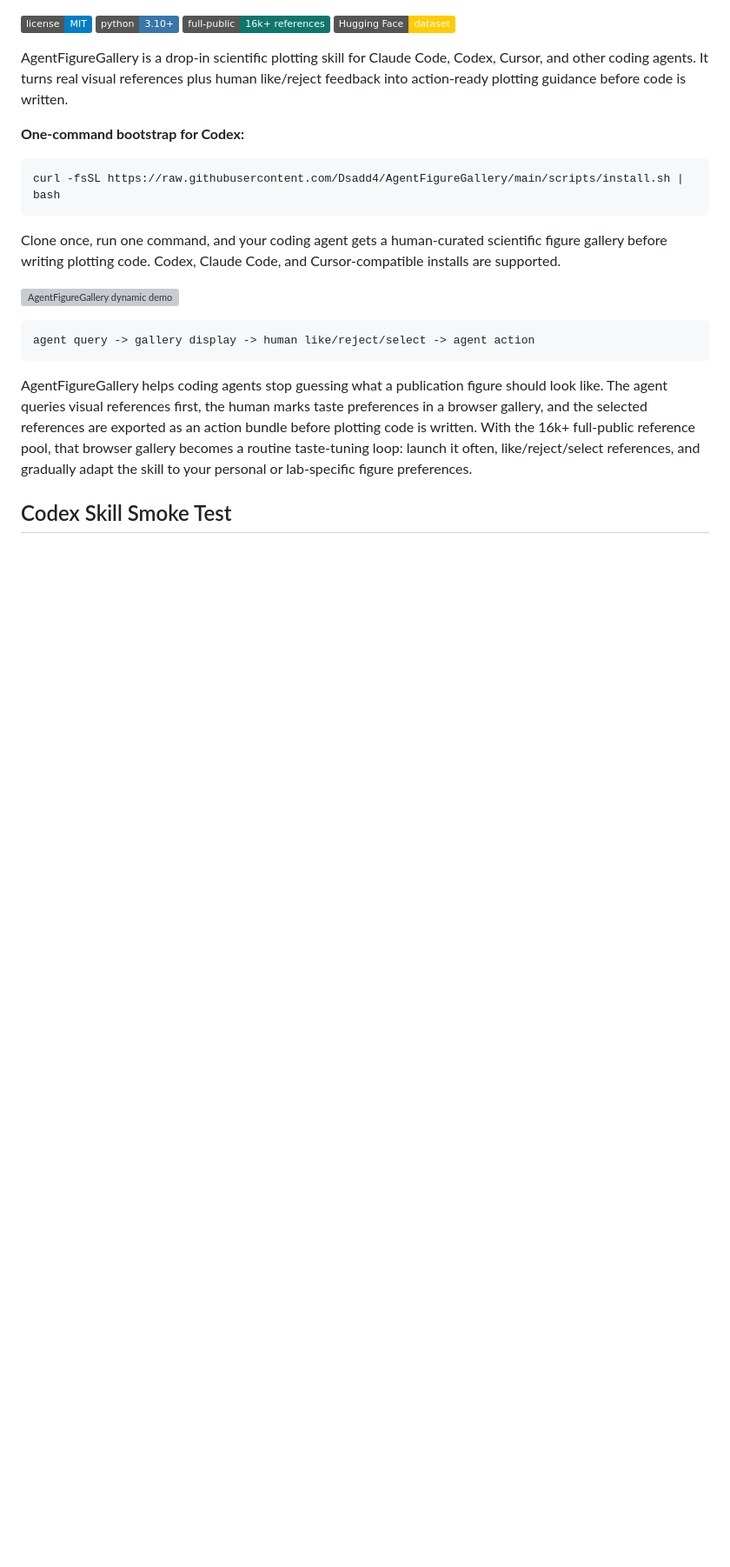
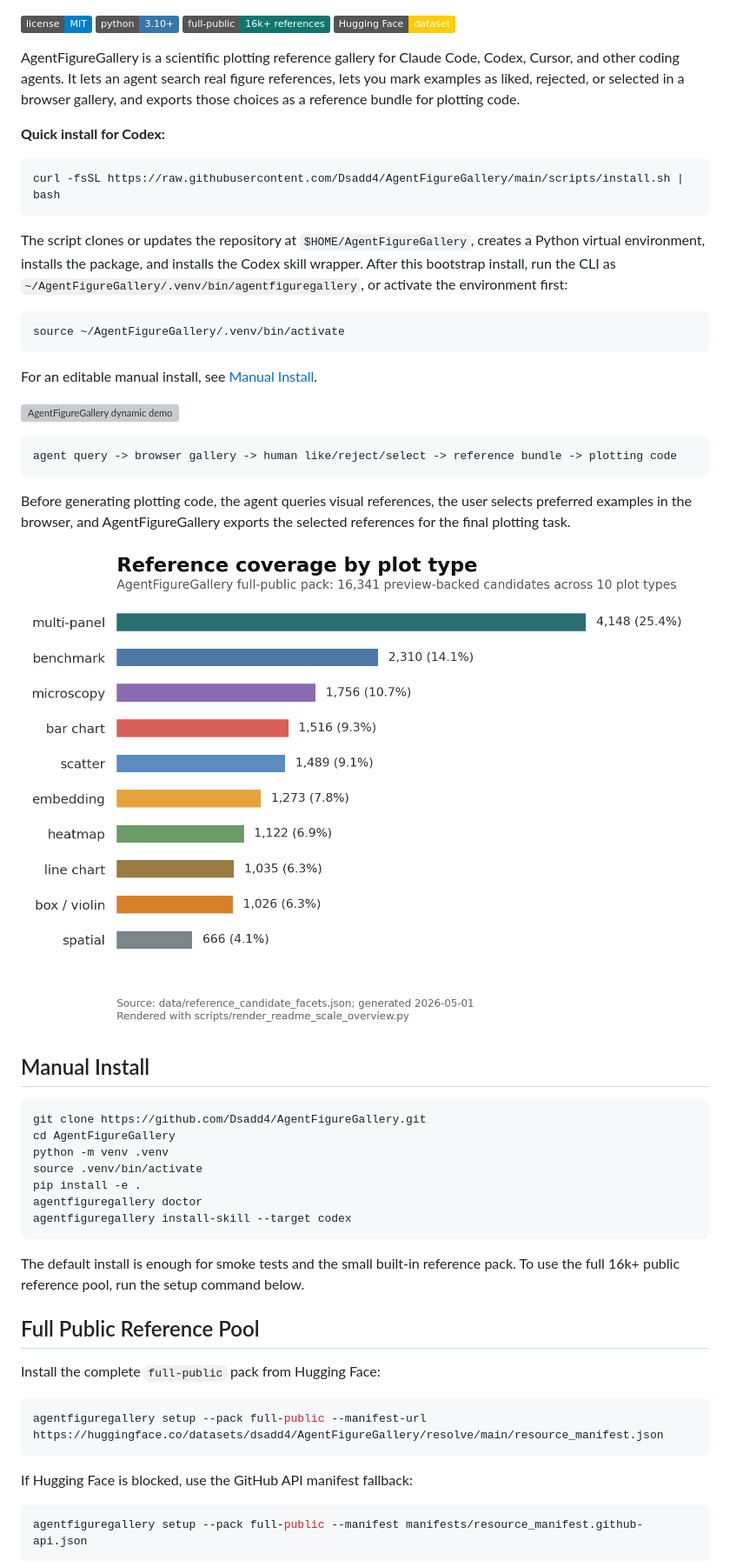
Before and after one commit to Dsadd4/AgentFigureGallery, a Markdown page: README.md, the part around the change printed below. Shown: that part at 87% size. Drawn GitHub-style; pictures changed too: docs/assets/agentfiguregallery-scale-overview.png (added); badges without logos; blank space fills up the shorter version; grey boxes are pictures that could not be loaded.

````diff
--- a/README.md
+++ b/README.md
@@ -5,24 +8,58 @@
 [![Full KB](https://img.shields.io/badge/full--public-16k%2B%20references-0f766e.svg)](docs/REMOTE_FULL_VALIDATION.md)
 [![Hugging Face Dataset](https://img.shields.io/badge/Hugging%20Face-dataset-ffcc00.svg)](https://huggingface.co/datasets/dsadd4/AgentFigureGallery)
 
-AgentFigureGallery is a drop-in scientific plotting skill for Claude Code, Codex, Cursor, and other coding agents.
-It turns real visual references plus human like/reject feedback into action-ready plotting guidance before code is written.
+AgentFigureGallery is a scientific plotting reference gallery for Claude Code, Codex, Cursor, and other coding agents.
+It lets an agent search real figure references, lets you mark examples as liked, rejected, or selected in a browser gallery, and exports those choices as a reference bundle for plotting code.
 
-**One-command bootstrap for Codex:**
+**Quick install for Codex:**
 
 ```bash
 curl -fsSL https://raw.githubusercontent.com/Dsadd4/AgentFigureGallery/main/scripts/install.sh | bash
 ```
 
-Clone once, run one command, and your coding agent gets a human-curated scientific figure gallery before writing plotting code. Codex, Claude Code, and Cursor-compatible installs are supported.
+The script clones or updates the repository at `$HOME/AgentFigureGallery`, creates a Python virtual environment, installs the package, and installs the Codex skill wrapper. After this bootstrap install, run the CLI as `~/AgentFigureGallery/.venv/bin/agentfiguregallery`, or activate the environment first:
+
+```bash
+source ~/AgentFigureGallery/.venv/bin/activate
+```
+
+For an editable manual install, see [Manual Install](#manual-install).
 
 ![AgentFigureGallery dynamic demo](docs/assets/agentfiguregallery-demo.gif)
 
 ```text
-agent query -> gallery display -> human like/reject/select -> agent action
+agent query -> browser gallery -> human like/reject/select -> reference bundle -> plotting code
 ```
 
-AgentFigureGallery helps coding agents stop guessing what a publication figure should look like. The agent queries visual references first, the human marks taste preferences in a browser gallery, and the selected references are exported as an action bundle before plotting code is written.
-With the 16k+ full-public reference pool, that browser gallery becomes a routine taste-tuning loop: launch it often, like/reject/select references, and gradually adapt the skill to your personal or lab-specific figure preferences.
+Before generating plotting code, the agent queries visual references, the user selects preferred examples in the browser, and AgentFigureGallery exports the selected references for the final plotting task.
 
-## Codex Skill Smoke Test
+![AgentFigureGallery candidate counts by plot type](docs/assets/agentfiguregallery-scale-overview.png)
+
+## Manual Install
+
+```bash
+git clone https://github.com/Dsadd4/AgentFigureGallery.git
+cd AgentFigureGallery
+python -m venv .venv
+source .venv/bin/activate
+pip install -e .
+agentfiguregallery doctor
+agentfiguregallery install-skill --target codex
+```
+
+The default install is enough for smoke tests and the small built-in reference pack. To use the full 16k+ public reference pool, run the setup command below.
+
+## Full Public Reference Pool
+
+Install the complete `full-public` pack from Hugging Face:
+
+```bash
+agentfiguregallery setup --pack full-public --manifest-url https://huggingface.co/datasets/dsadd4/AgentFigureGallery/resolve/main/resource_manifest.json
+```
+
+If Hugging Face is blocked, use the GitHub API manifest fallback:
+
+```bash
+agentfiguregallery setup --pack full-public --manifest manifests/resource_manifest.github-api.json
+```
+
````
Also changed, not shown: other parts of README.md (+95 -64 lines), .github/PULL_REQUEST_TEMPLATE.md (+1 -0 lines), CONTRIBUTING.md (+34 -2 lines), README.zh-CN.md (added, +243 -0 lines), community_pool/README.md (added, +55 -0 lines), community_pool/packs/README.md (added, +11 -0 lines), docs/COMMUNITY_PACKS.md (added, +153 -0 lines), 8 other files.
